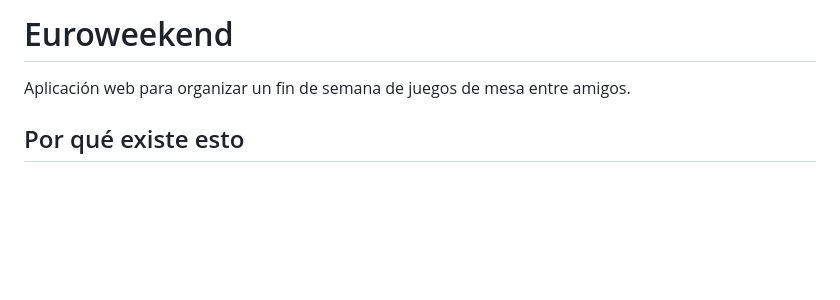
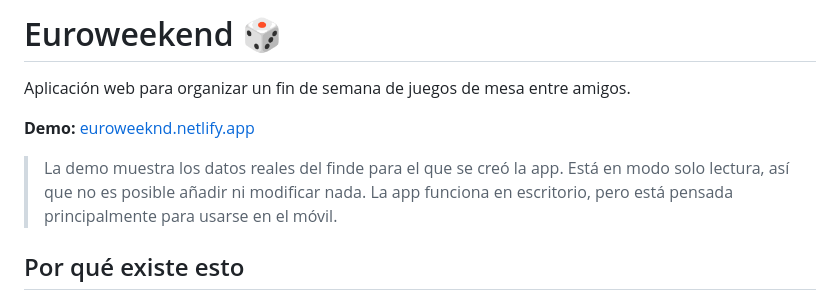
Before and after one commit to FranGonzalez7/euroweekend, a Markdown page: README.md, the part around the change. GitHub-like rendering; blank space fills up the shorter version.

Commit message:
Actualizamos README

```diff
--- a/README.md
+++ b/README.md
@@ -1,6 +1,10 @@
-# Euroweekend
+# Euroweekend 🎲
 
 Aplicación web para organizar un fin de semana de juegos de mesa entre amigos.
+
+**Demo:** [euroweeknd.netlify.app](https://euroweeknd.netlify.app/)
+
+> La demo muestra los datos reales del finde para el que se creó la app. Está en modo solo lectura, así que no es posible añadir ni modificar nada. La app funciona en escritorio, pero está pensada principalmente para usarse en el móvil.
 
 ## Por qué existe esto
 
```
